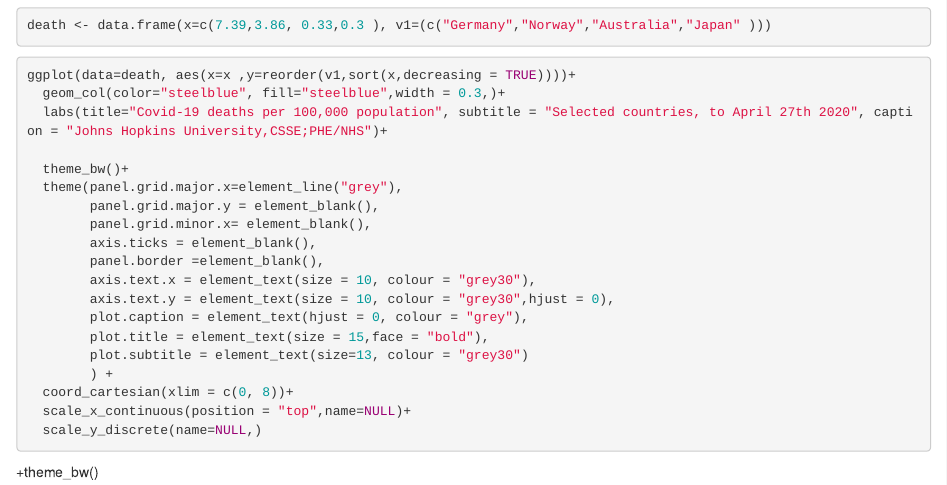
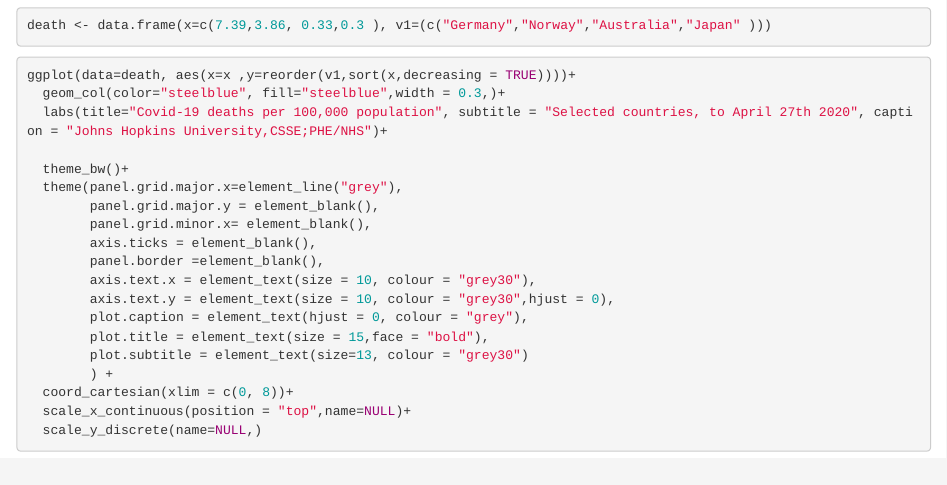
Before and after one commit to Isabellee4555/A2T1code, an R Markdown document (ggplot.Rmd): the page in a window 1100 px wide, from 60 px down. Rendered offline with R 4.5, knitr and Pandoc, with nearby package versions; the code chunks are not run, so their results and figures are left out.

Commit message:
Update ggplot.Rmd

````diff
--- a/ggplot.Rmd
+++ b/ggplot.Rmd
@@ -33,6 +33,3 @@ ggplot(data=death, aes(x=x ,y=reorder(v1,sort(x,decreasing = TRUE))))+
 
 
 ```
-
-
-+theme_bw()
````
